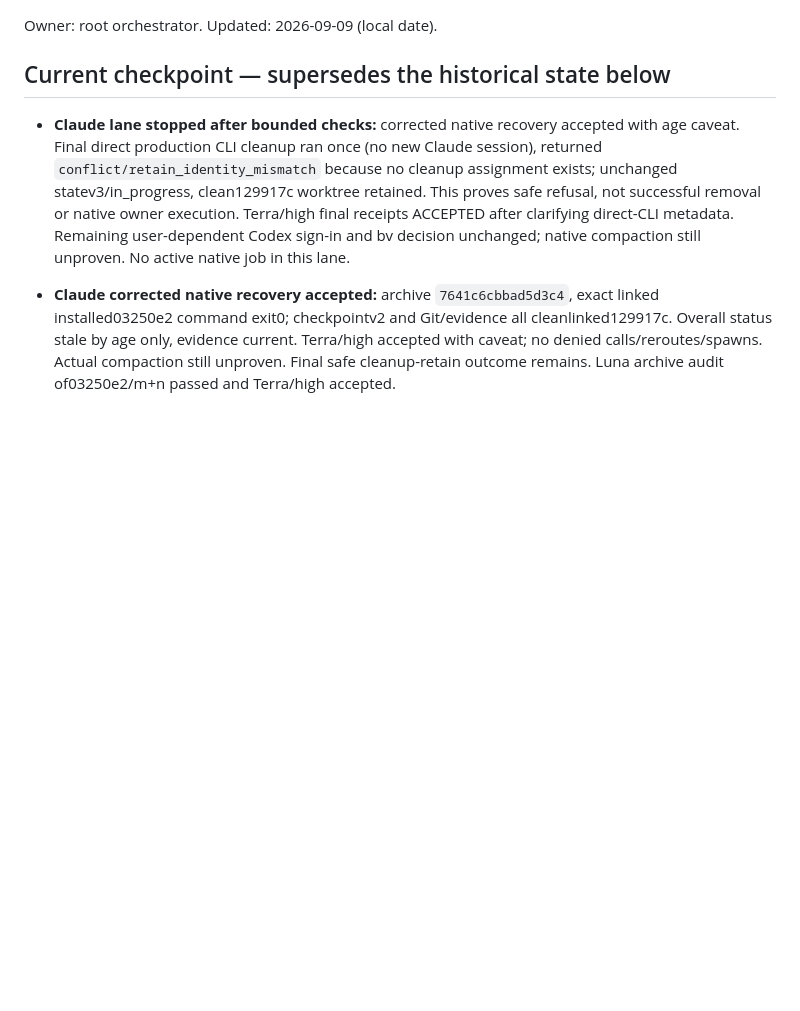
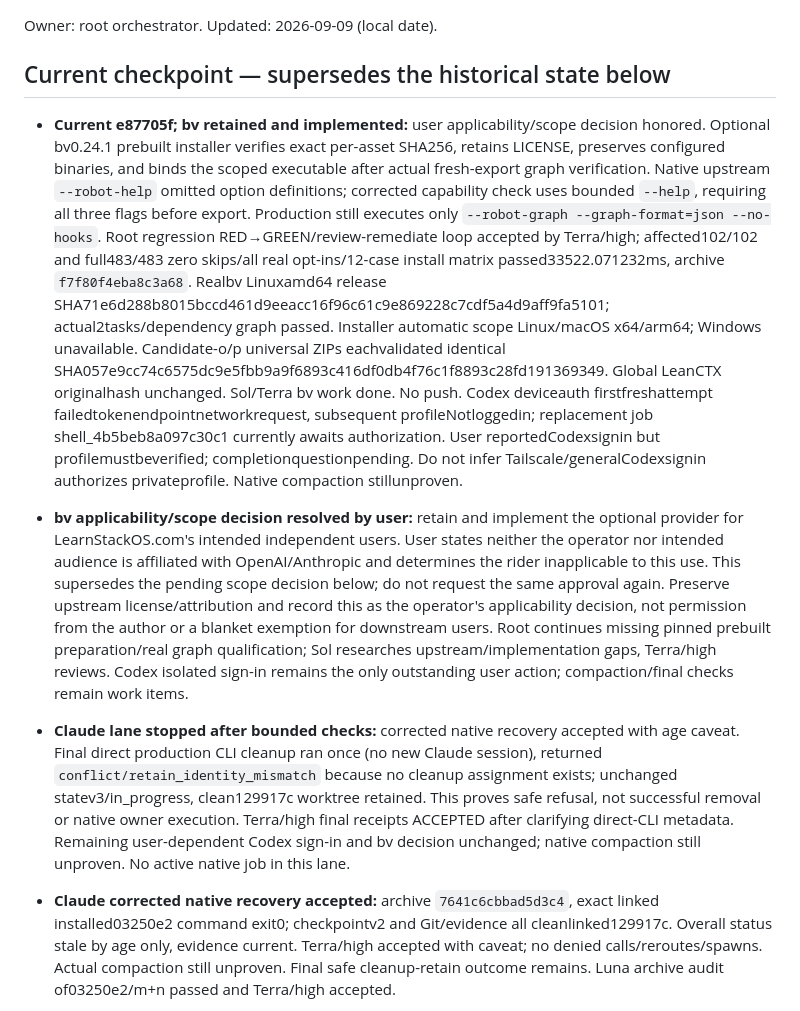
Before and after one commit to thebpandey/agent-team, a Markdown page: CONTEXT.md, the part around the change. Rendered like a GitHub page; blank space fills up the shorter version.

Commit message:
docs: record bv scope decision and completed real qualification

```diff
--- a/CONTEXT.md
+++ b/CONTEXT.md
@@ -3,6 +3,10 @@
 Owner: root orchestrator. Updated: 2026-09-09 (local date).
 
 ## Current checkpoint — supersedes the historical state below
+
+- **Current e87705f; bv retained and implemented:** user applicability/scope decision honored. Optional bv0.24.1 prebuilt installer verifies exact per-asset SHA256, retains LICENSE, preserves configured binaries, and binds the scoped executable after actual fresh-export graph verification. Native upstream `--robot-help` omitted option definitions; corrected capability check uses bounded `--help`, requiring all three flags before export. Production still executes only `--robot-graph --graph-format=json --no-hooks`. Root regression RED→GREEN/review-remediate loop accepted by Terra/high; affected102/102 and full483/483 zero skips/all real opt-ins/12-case install matrix passed33522.071232ms, archive `f7f80f4eba8c3a68`. Realbv Linuxamd64 release SHA71e6d288b8015bccd461d9eeacc16f96c61c9e869228c7cdf5a4d9aff9fa5101; actual2tasks/dependency graph passed. Installer automatic scope Linux/macOS x64/arm64; Windows unavailable. Candidate-o/p universal ZIPs eachvalidated identical SHA057e9cc74c6575dc9e5fbb9a9f6893c416df0db4f76c1f8893c28fd191369349. Global LeanCTX originalhash unchanged. Sol/Terra bv work done. No push. Codex deviceauth firstfreshattempt failedtokenendpointnetworkrequest, subsequent profileNotloggedin; replacement job shell_4b5beb8a097c30c1 currently awaits authorization. User reportedCodexsignin but profilemustbeverified; completionquestionpending. Do not infer Tailscale/generalCodexsignin authorizes privateprofile. Native compaction stillunproven.
+
+- **bv applicability/scope decision resolved by user:** retain and implement the optional provider for LearnStackOS.com's intended independent users. User states neither the operator nor intended audience is affiliated with OpenAI/Anthropic and determines the rider inapplicable to this use. This supersedes the pending scope decision below; do not request the same approval again. Preserve upstream license/attribution and record this as the operator's applicability decision, not permission from the author or a blanket exemption for downstream users. Root continues missing pinned prebuilt preparation/real graph qualification; Sol researches upstream/implementation gaps, Terra/high reviews. Codex isolated sign-in remains the only outstanding user action; compaction/final checks remain work items.
 
 - **Claude lane stopped after bounded checks:** corrected native recovery accepted with age caveat. Final direct production CLI cleanup ran once (no new Claude session), returned `conflict/retain_identity_mismatch` because no cleanup assignment exists; unchanged statev3/in_progress, clean129917c worktree retained. This proves safe refusal, not successful removal or native owner execution. Terra/high final receipts ACCEPTED after clarifying direct-CLI metadata. Remaining user-dependent Codex sign-in and bv decision unchanged; native compaction still unproven. No active native job in this lane.
 
```
Also changed, not shown: TASKS.md (+5 -1 lines).
